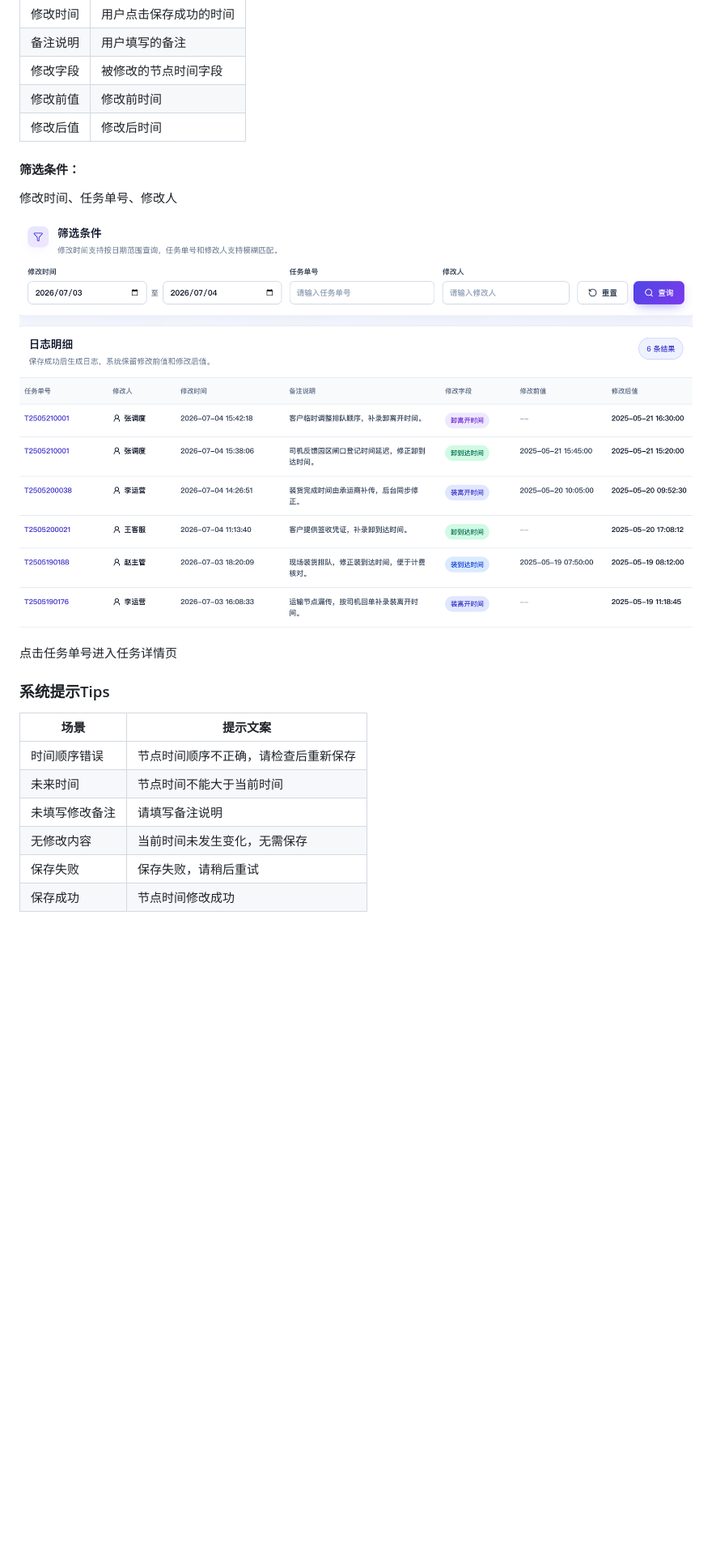
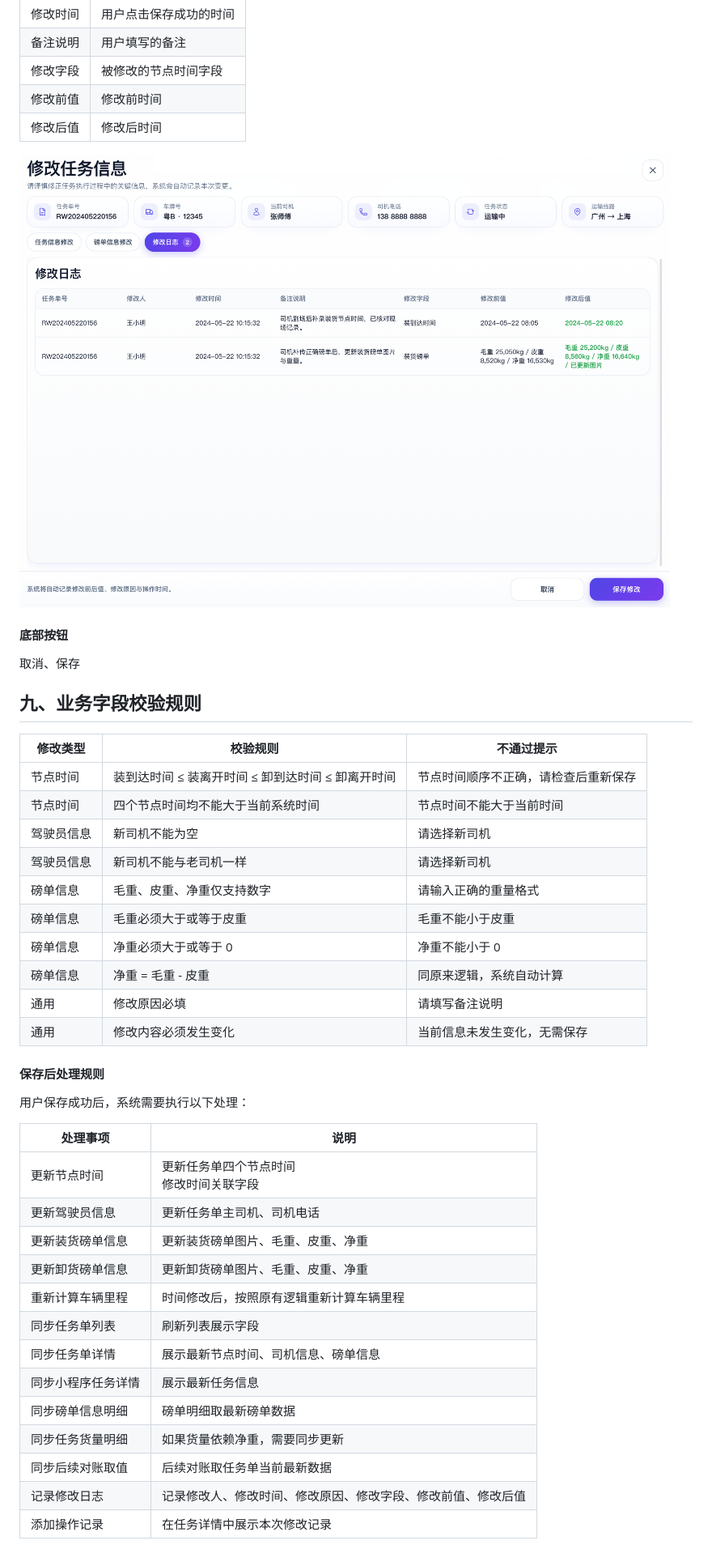
Before and after one commit to dumaomin008/wendang, a Markdown page: docs/prd-task-node-time/任务单节点时间修正PRD.md, the part around the change printed below. Shown: that part at 81% size. Drawn GitHub-style; pictures changed too: docs/prd-task-node-time/assets/image5.png; blank space fills up the shorter version.

Commit message:
sync task info PRD in doc center

```diff
--- a/docs/prd-task-node-time/任务单节点时间修正PRD.md
+++ b/docs/prd-task-node-time/任务单节点时间修正PRD.md
@@ -222,21 +278,43 @@
 | 修改前值 | 修改前时间 |
 | 修改后值 | 修改后时间 |
 
-#### 筛选条件：
-
-修改时间、任务单号、修改人
-
 ![文档图片](assets/image5.png)
 
-点击任务单号进入任务详情页
+#### 底部按钮
 
-### 系统提示Tips
+取消、保存
 
-| 场景 | 提示文案 |
+## 九、业务字段校验规则
+
+| 修改类型 | 校验规则 | 不通过提示 |
+| --- | --- | --- |
+| 节点时间 | 装到达时间 ≤ 装离开时间 ≤ 卸到达时间 ≤ 卸离开时间 | 节点时间顺序不正确，请检查后重新保存 |
+| 节点时间 | 四个节点时间均不能大于当前系统时间 | 节点时间不能大于当前时间 |
+| 驾驶员信息 | 新司机不能为空 | 请选择新司机 |
+| 驾驶员信息 | 新司机不能与老司机一样 | 请选择新司机 |
+| 磅单信息 | 毛重、皮重、净重仅支持数字 | 请输入正确的重量格式 |
+| 磅单信息 | 毛重必须大于或等于皮重 | 毛重不能小于皮重 |
+| 磅单信息 | 净重必须大于或等于 0 | 净重不能小于 0 |
+| 磅单信息 | 净重 = 毛重 - 皮重 | 同原来逻辑，系统自动计算 |
+| 通用 | 修改原因必填 | 请填写备注说明 |
+| 通用 | 修改内容必须发生变化 | 当前信息未发生变化，无需保存 |
+
+#### 保存后处理规则
+
+用户保存成功后，系统需要执行以下处理：
+
+| 处理事项 | 说明 |
 | --- | --- |
-| 时间顺序错误 | 节点时间顺序不正确，请检查后重新保存 |
-| 未来时间 | 节点时间不能大于当前时间 |
-| 未填写修改备注 | 请填写备注说明 |
-| 无修改内容 | 当前时间未发生变化，无需保存 |
-| 保存失败 | 保存失败，请稍后重试 |
-| 保存成功 | 节点时间修改成功 |
+| 更新节点时间 | 更新任务单四个节点时间<br>修改时间关联字段 |
+| 更新驾驶员信息 | 更新任务单主司机、司机电话 |
+| 更新装货磅单信息 | 更新装货磅单图片、毛重、皮重、净重 |
+| 更新卸货磅单信息 | 更新卸货磅单图片、毛重、皮重、净重 |
+| 重新计算车辆里程 | 时间修改后，按照原有逻辑重新计算车辆里程 |
+| 同步任务单列表 | 刷新列表展示字段 |
+| 同步任务单详情 | 展示最新节点时间、司机信息、磅单信息 |
+| 同步小程序任务详情 | 展示最新任务信息 |
+| 同步磅单信息明细 | 磅单明细取最新磅单数据 |
+| 同步任务货量明细 | 如果货量依赖净重，需要同步更新 |
+| 同步后续对账取值 | 后续对账取任务单当前最新数据 |
+| 记录修改日志 | 记录修改人、修改时间、修改原因、修改字段、修改前值、修改后值 |
+| 添加操作记录 | 在任务详情中展示本次修改记录 |
```
Also changed, not shown: other parts of docs/prd-task-node-time/任务单节点时间修正PRD.md (+179 -123 lines), docs/prd-task-node-time/assets/image1.png, docs/prd-task-node-time/assets/image2.png, docs/prd-task-node-time/assets/image4.png, 2 other files.
